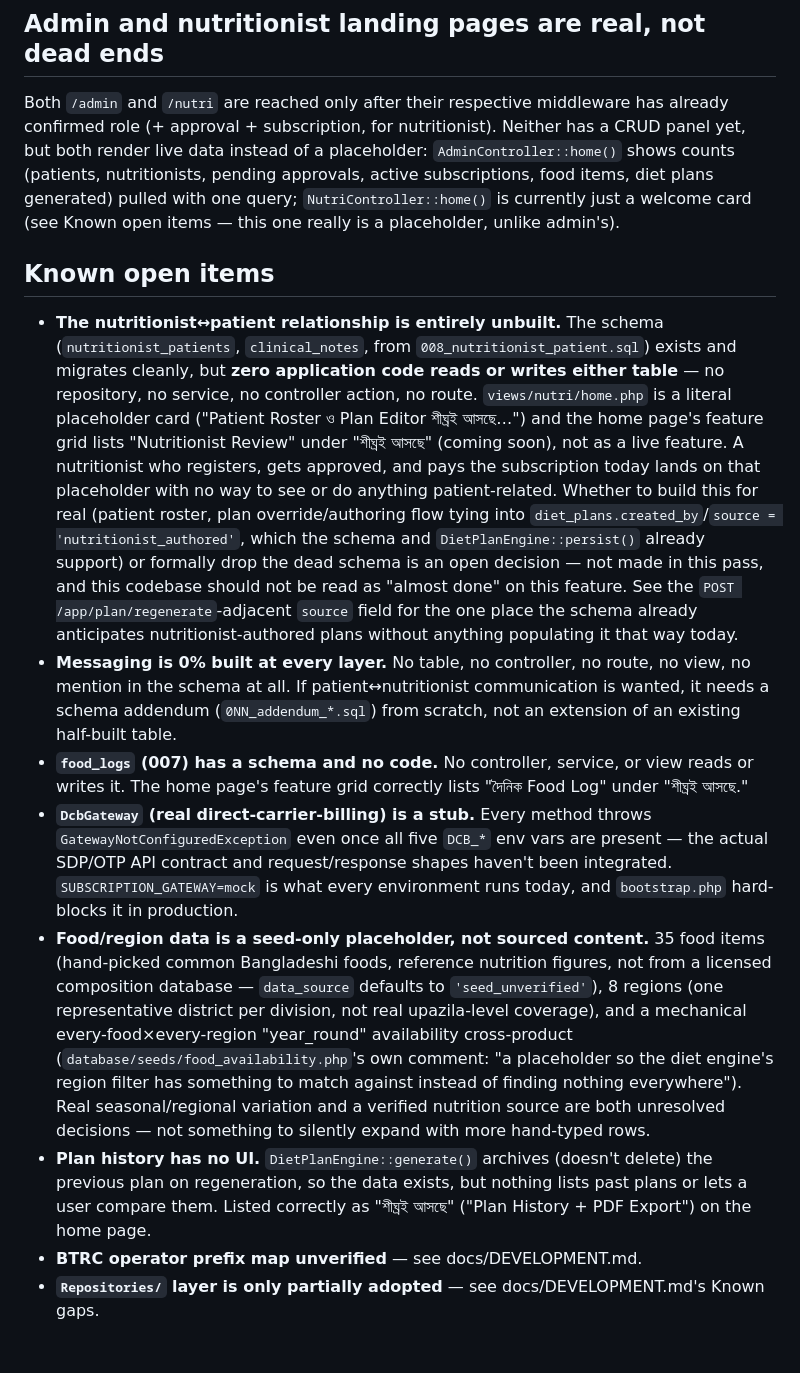
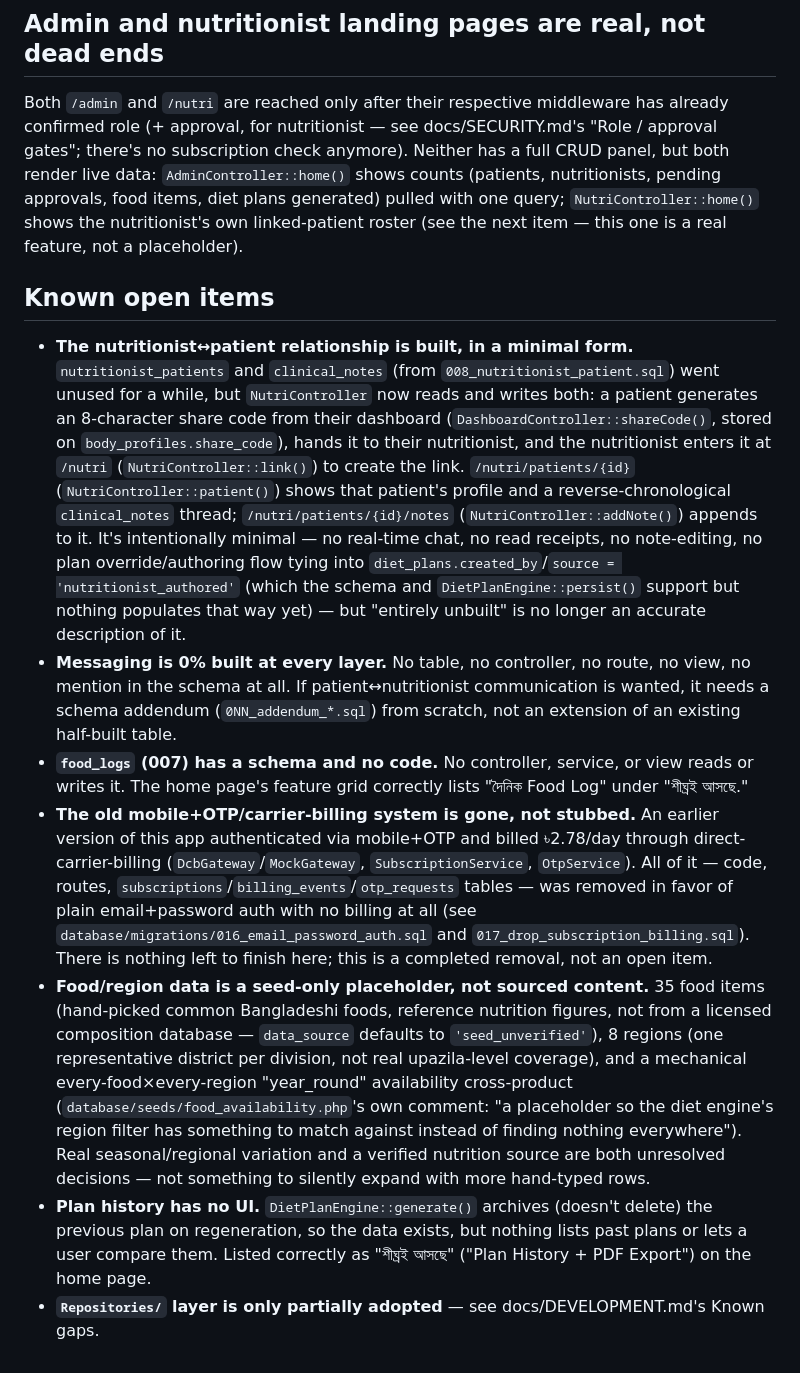
Before and after one commit to mahadi2002/pustisathi, a Markdown page: docs/FEATURES.md, the part around one of its changes. Drawn GitHub-style.

```diff
--- a/docs/FEATURES.md
+++ b/docs/FEATURES.md
@@ -109,34 +101,34 @@ docs/DEVELOPMENT.md.
 ## Admin and nutritionist landing pages are real, not dead ends
 
 Both `/admin` and `/nutri` are reached only after their respective
-middleware has already confirmed role (+ approval + subscription, for
-nutritionist). Neither has a CRUD panel yet, but both render live data
-instead of a placeholder: `AdminController::home()` shows counts (patients,
-nutritionists, pending approvals, active subscriptions, food items, diet
-plans generated) pulled with one query; `NutriController::home()` is
-currently just a welcome card (see Known open items — this one really is a
-placeholder, unlike admin's).
+middleware has already confirmed role (+ approval, for nutritionist —
+see docs/SECURITY.md's "Role / approval gates"; there's no subscription
+check anymore). Neither has a full CRUD panel, but both render live data:
+`AdminController::home()` shows counts (patients, nutritionists, pending
+approvals, food items, diet plans generated) pulled with one query;
+`NutriController::home()` shows the nutritionist's own linked-patient
+roster (see the next item — this one is a real feature, not a
+placeholder).
 
 ## Known open items
 
-- **The nutritionist↔patient relationship is entirely unbuilt.** The
-  schema (`nutritionist_patients`, `clinical_notes`, from
-  `008_nutritionist_patient.sql`) exists and migrates cleanly, but **zero
-  application code reads or writes either table** — no repository, no
-  service, no controller action, no route. `views/nutri/home.php` is a
-  literal placeholder card ("Patient Roster ও Plan Editor শীঘ্রই আসছে…") and
-  the home page's feature grid lists "Nutritionist Review" under
-  "শীঘ্রই আসছে" (coming soon), not as a live feature. A nutritionist who
-  registers, gets approved, and pays the subscription today lands on that
-  placeholder with no way to see or do anything patient-related. Whether
-  to build this for real (patient roster, plan override/authoring flow
-  tying into `diet_plans.created_by`/`source = 'nutritionist_authored'`,
-  which the schema and `DietPlanEngine::persist()` already support) or
-  formally drop the dead schema is an open decision — not made in this
-  pass, and this codebase should not be read as "almost done" on this
-  feature. See the `POST /app/plan/regenerate`-adjacent `source` field for
-  the one place the schema already anticipates nutritionist-authored plans
-  without anything populating it that way today.
+- **The nutritionist↔patient relationship is built, in a minimal form.**
+  `nutritionist_patients` and `clinical_notes` (from
+  `008_nutritionist_patient.sql`) went unused for a while, but
+  `NutriController` now reads and writes both: a patient generates an
+  8-character share code from their dashboard
+  (`DashboardController::shareCode()`, stored on
+  `body_profiles.share_code`), hands it to their nutritionist, and the
+  nutritionist enters it at `/nutri` (`NutriController::link()`) to create
+  the link. `/nutri/patients/{id}` (`NutriController::patient()`) shows
+  that patient's profile and a reverse-chronological `clinical_notes`
+  thread; `/nutri/patients/{id}/notes` (`NutriController::addNote()`)
+  appends to it. It's intentionally minimal — no real-time chat, no read
+  receipts, no note-editing, no plan override/authoring flow tying into
+  `diet_plans.created_by`/`source = 'nutritionist_authored'` (which the
+  schema and `DietPlanEngine::persist()` support but nothing populates
+  that way yet) — but "entirely unbuilt" is no longer an accurate
+  description of it.
 - **Messaging is 0% built at every layer.** No table, no controller, no
   route, no view, no mention in the schema at all. If patient↔nutritionist
   communication is wanted, it needs a schema addendum
@@ -145,12 +137,15 @@ placeholder, unlike admin's).
 - **`food_logs` (007) has a schema and no code.** No controller, service,
   or view reads or writes it. The home page's feature grid correctly lists
   "দৈনিক Food Log" under "শীঘ্রই আসছে."
-- **`DcbGateway` (real direct-carrier-billing) is a stub.** Every method
-  throws `GatewayNotConfiguredException` even once all five `DCB_*` env
-  vars are present — the actual SDP/OTP API contract and request/response
-  shapes haven't been integrated. `SUBSCRIPTION_GATEWAY=mock` is what every
-  environment runs today, and `bootstrap.php` hard-blocks it in
-  production.
+- **The old mobile+OTP/carrier-billing system is gone, not stubbed.**
+  An earlier version of this app authenticated via mobile+OTP and billed
+  ৳2.78/day through direct-carrier-billing (`DcbGateway`/`MockGateway`,
+  `SubscriptionService`, `OtpService`). All of it — code, routes,
+  `subscriptions`/`billing_events`/`otp_requests` tables — was removed in
+  favor of plain email+password auth with no billing at all (see
+  `database/migrations/016_email_password_auth.sql` and
+  `017_drop_subscription_billing.sql`). There is nothing left to finish
+  here; this is a completed removal, not an open item.
 - **Food/region data is a seed-only placeholder, not sourced content.**
   35 food items (hand-picked common Bangladeshi foods, reference nutrition
   figures, not from a licensed composition database — `data_source`
@@ -167,6 +162,5 @@ placeholder, unlike admin's).
   but nothing lists past plans or lets a user compare them. Listed
   correctly as "শীঘ্রই আসছে" ("Plan History + PDF Export") on the home
   page.
-- **BTRC operator prefix map unverified** — see docs/DEVELOPMENT.md.
 - **`Repositories/` layer is only partially adopted** — see
   docs/DEVELOPMENT.md's Known gaps.
```
Also changed, not shown: other parts of docs/FEATURES.md (+30 -38 lines), docs/SECURITY.md (+102 -65 lines).
